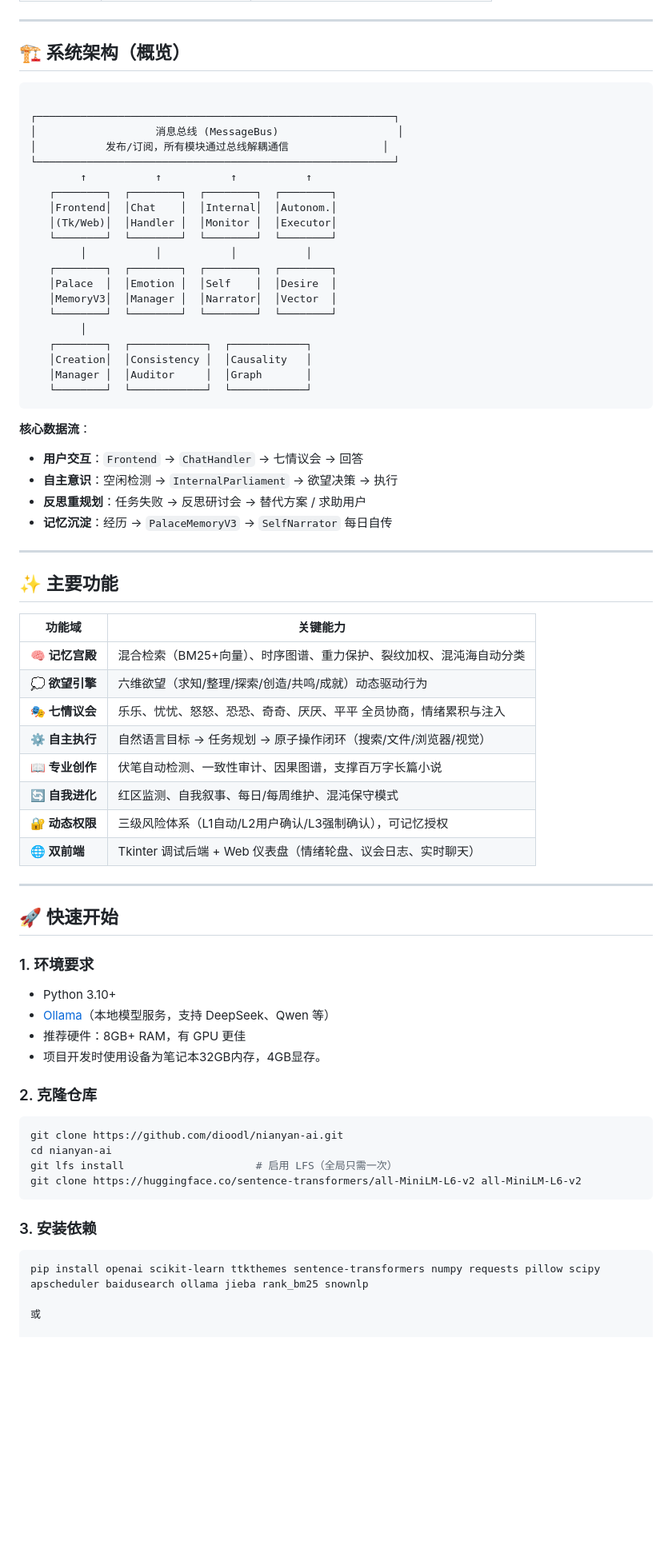
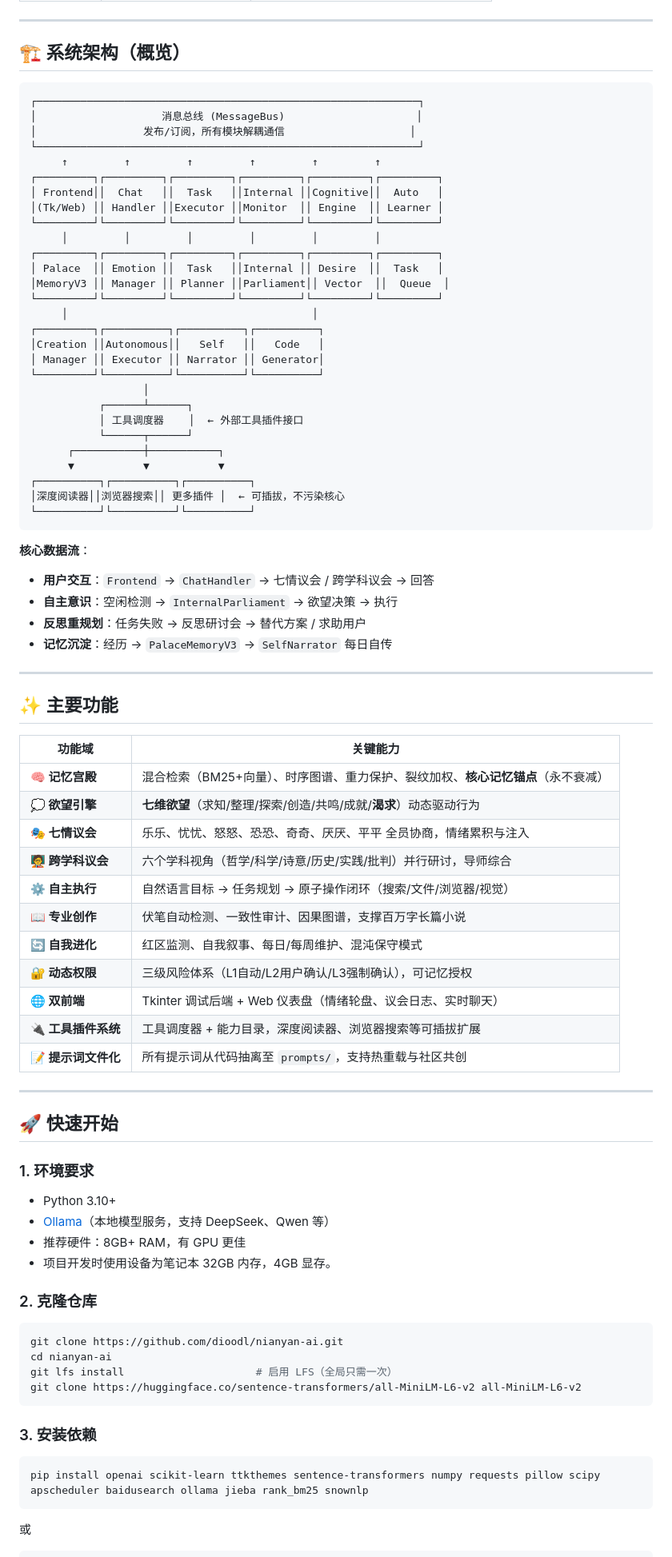
Before and after one commit to dioodl/nianyan-ai, a Markdown page: README.md, the part around one of its changes. Shown at 80% size. GitHub-like rendering; blank space fills up the shorter version.

Commit message:
Update README for version and project details
Updated version number and improved project description in README.

````diff
--- a/README.md
+++ b/README.md
@@ -36,31 +36,40 @@
 ---
 
 ## 🏗️ 系统架构（概览）
+
 ```
-
-┌─────────────────────────────────────────────────────────┐
-│                   消息总线 (MessageBus)                   │
-│           发布/订阅，所有模块通过总线解耦通信               │
-└─────────────────────────────────────────────────────────┘
-        ↑           ↑           ↑           ↑
-   ┌────────┐  ┌────────┐  ┌────────┐  ┌────────┐
-   │Frontend│  │Chat    │  │Internal│  │Autonom.│
-   │(Tk/Web)│  │Handler │  │Monitor │  │Executor│
-   └────────┘  └────────┘  └────────┘  └────────┘
-        │           │           │           │
-   ┌────────┐  ┌────────┐  ┌────────┐  ┌────────┐
-   │Palace  │  │Emotion │  │Self    │  │Desire  │
-   │MemoryV3│  │Manager │  │Narrator│  │Vector  │
-   └────────┘  └────────┘  └────────┘  └────────┘
-        │
-   ┌────────┐  ┌────────────┐  ┌────────────┐
-   │Creation│  │Consistency │  │Causality   │
-   │Manager │  │Auditor     │  │Graph       │
-   └────────┘  └────────────┘  └────────────┘
+┌─────────────────────────────────────────────────────────────┐
+│                    消息总线 (MessageBus)                     │
+│                 发布/订阅，所有模块解耦通信                    │
+└─────────────────────────────────────────────────────────────┘
+     ↑         ↑         ↑         ↑         ↑         ↑
+┌─────────┐┌─────────┐┌─────────┐┌─────────┐┌─────────┐┌─────────┐
+│ Frontend││  Chat   ││  Task   ││Internal ││Cognitive││  Auto   │
+│(Tk/Web) ││ Handler ││Executor ││Monitor  ││ Engine  ││ Learner │
+└─────────┘└─────────┘└─────────┘└─────────┘└─────────┘└─────────┘
+     │         │         │         │         │         │
+┌─────────┐┌─────────┐┌─────────┐┌─────────┐┌─────────┐┌─────────┐
+│ Palace  ││ Emotion ││  Task   ││Internal ││ Desire  ││  Task   │
+│MemoryV3 ││ Manager ││ Planner ││Parliament││ Vector  ││  Queue  │
+└─────────┘└─────────┘└─────────┘└─────────┘└─────────┘└─────────┘
+     │                                       │
+┌─────────┐┌──────────┐┌──────────┐┌──────────┐
+│Creation ││Autonomous││   Self   ││   Code   │
+│ Manager ││ Executor ││ Narrator ││ Generator│
+└─────────┘└──────────┘└──────────┘└──────────┘
+                  │
+           ┌──────┴──────┐
+           │ 工具调度器    │  ← 外部工具插件接口
+           └──────┬──────┘
+      ┌───────────┼───────────┐
+      ▼           ▼           ▼
+┌──────────┐┌──────────┐┌──────────┐
+│深度阅读器││浏览器搜索││ 更多插件 │  ← 可插拔，不污染核心
+└──────────┘└──────────┘└──────────┘
 ```
 
 **核心数据流**：
-- **用户交互**：`Frontend` → `ChatHandler` → 七情议会 → 回答
+- **用户交互**：`Frontend` → `ChatHandler` → 七情议会 / 跨学科议会 → 回答
 - **自主意识**：空闲检测 → `InternalParliament` → 欲望决策 → 执行
 - **反思重规划**：任务失败 → 反思研讨会 → 替代方案 / 求助用户
 - **记忆沉淀**：经历 → `PalaceMemoryV3` → `SelfNarrator` 每日自传
@@ -71,14 +80,17 @@
 
 | 功能域 | 关键能力 |
 |--------|----------|
-| **🧠 记忆宫殿** | 混合检索（BM25+向量）、时序图谱、重力保护、裂纹加权、混沌海自动分类 |
-| **💭 欲望引擎** | 六维欲望（求知/整理/探索/创造/共鸣/成就）动态驱动行为 |
+| **🧠 记忆宫殿** | 混合检索（BM25+向量）、时序图谱、重力保护、裂纹加权、**核心记忆锚点**（永不衰减） |
+| **💭 欲望引擎** | **七维欲望**（求知/整理/探索/创造/共鸣/成就/**渴求**）动态驱动行为 |
 | **🎭 七情议会** | 乐乐、忧忧、怒怒、恐恐、奇奇、厌厌、平平 全员协商，情绪累积与注入 |
+| **🧑‍🏫 跨学科议会** | 六个学科视角（哲学/科学/诗意/历史/实践/批判）并行研讨，导师综合 |
 | **⚙️ 自主执行** | 自然语言目标 → 任务规划 → 原子操作闭环（搜索/文件/浏览器/视觉） |
 | **📖 专业创作** | 伏笔自动检测、一致性审计、因果图谱，支撑百万字长篇小说 |
 | **🔄 自我进化** | 红区监测、自我叙事、每日/每周维护、混沌保守模式 |
 | **🔐 动态权限** | 三级风险体系（L1自动/L2用户确认/L3强制确认），可记忆授权 |
 | **🌐 双前端** | Tkinter 调试后端 + Web 仪表盘（情绪轮盘、议会日志、实时聊天） |
+| **🔌 工具插件系统** | 工具调度器 + 能力目录，深度阅读器、浏览器搜索等可插拔扩展 |
+| **📝 提示词文件化** | 所有提示词从代码抽离至 `prompts/`，支持热重载与社区共创 |
 
 ---
 
@@ -88,7 +100,7 @@
 - Python 3.10+
 - [Ollama](https://ollama.com/)（本地模型服务，支持 DeepSeek、Qwen 等）
 - 推荐硬件：8GB+ RAM，有 GPU 更佳
-- 项目开发时使用设备为笔记本32GB内存，4GB显存。
+- 项目开发时使用设备为笔记本 32GB 内存，4GB 显存。
 
 ### 2. 克隆仓库
 ```bash
@@ -99,10 +111,9 @@ git clone https://huggingface.co/sentence-transformers/all-MiniLM-L6-v2 all-Mini
 ```
 
 ### 3. 安装依赖
-
 ```bash
 pip install openai scikit-learn ttkthemes sentence-transformers numpy requests pillow scipy apscheduler baidusearch ollama jieba rank_bm25 snownlp
-
+```
 或
-
+```bash
 pip install -r requirements.txt
````
Also changed, not shown: other parts of README.md (+41 -19 lines).
